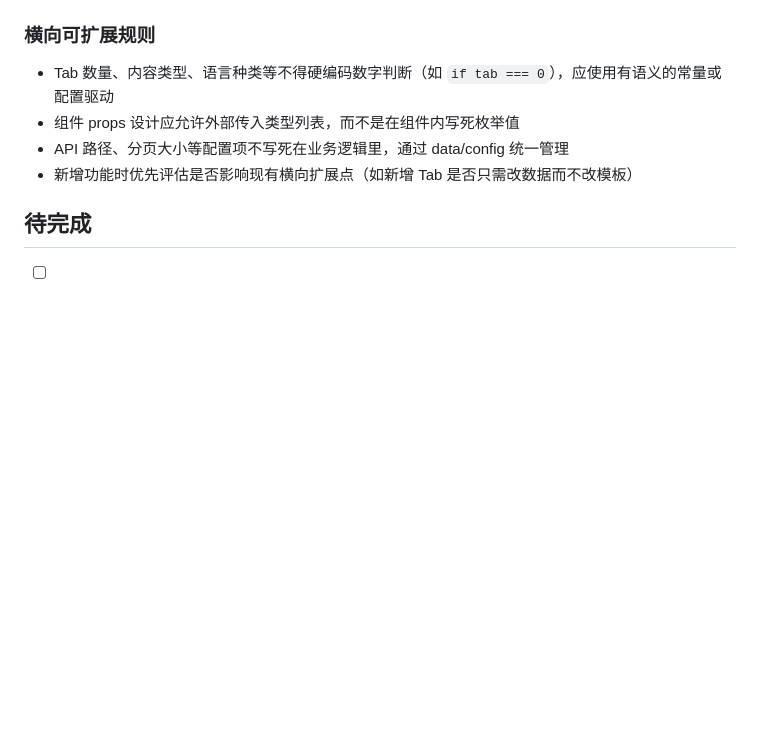
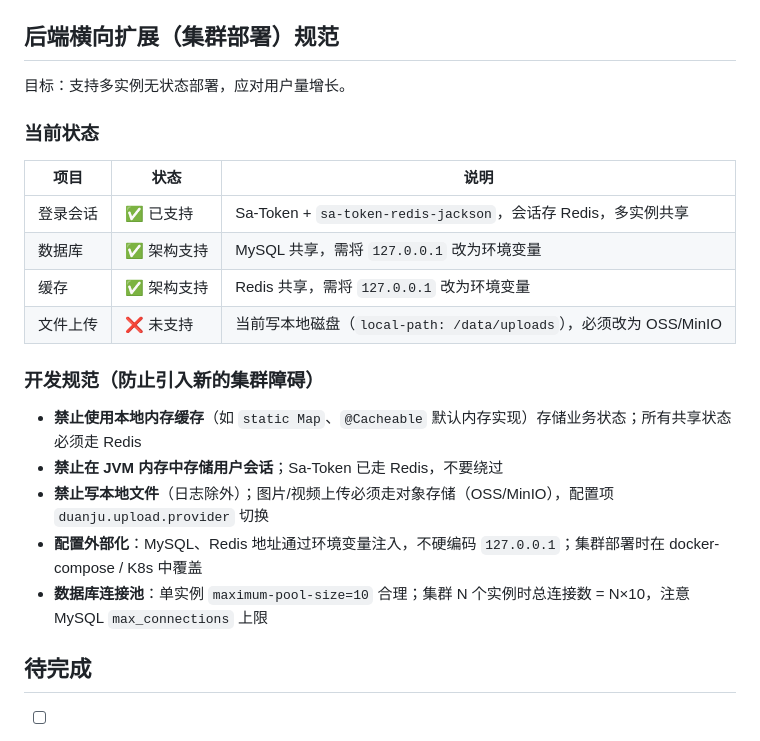
Before and after one commit to neganpub-star/duanju-new, a Markdown page: CLAUDE.md, the part around the change. Rendered like a GitHub page; blank space fills up the shorter version.

Commit message:
docs(CLAUDE.md): 修正横向扩展含义，补充集群部署规范
横向扩展 = 多实例集群部署应对高并发，非 UI 扩展性。
记录当前已支持项（Sa-Token+Redis 会话共享）和
阻碍项（文件本地存储、地址硬编码），
并写入防止引入新集群障碍的开发规范。

Co-Authored-By: Claude Sonnet 4.6 <noreply@anthropic.com>

```diff
--- a/CLAUDE.md
+++ b/CLAUDE.md
@@ -99,11 +99,24 @@ mysql -uroot -p < backend/sql/init.sql
 - 新增 key 命名规则：`模块名.功能名`，如 `watch.edit`、`comment.send`
 - 带参数的文案使用 `{0}` 占位，如 `watch.deleteSelected: '删除({0})'`
 
-### 横向可扩展规则
-- Tab 数量、内容类型、语言种类等不得硬编码数字判断（如 `if tab === 0`），应使用有语义的常量或配置驱动
-- 组件 props 设计应允许外部传入类型列表，而不是在组件内写死枚举值
-- API 路径、分页大小等配置项不写死在业务逻辑里，通过 data/config 统一管理
-- 新增功能时优先评估是否影响现有横向扩展点（如新增 Tab 是否只需改数据而不改模板）
+## 后端横向扩展（集群部署）规范
+
+目标：支持多实例无状态部署，应对用户量增长。
+
+### 当前状态
+| 项目 | 状态 | 说明 |
+|------|------|------|
+| 登录会话 | ✅ 已支持 | Sa-Token + `sa-token-redis-jackson`，会话存 Redis，多实例共享 |
+| 数据库 | ✅ 架构支持 | MySQL 共享，需将 `127.0.0.1` 改为环境变量 |
+| 缓存 | ✅ 架构支持 | Redis 共享，需将 `127.0.0.1` 改为环境变量 |
+| 文件上传 | ❌ 未支持 | 当前写本地磁盘（`local-path: /data/uploads`），必须改为 OSS/MinIO |
+
+### 开发规范（防止引入新的集群障碍）
+- **禁止使用本地内存缓存**（如 `static Map`、`@Cacheable` 默认内存实现）存储业务状态；所有共享状态必须走 Redis
+- **禁止在 JVM 内存中存储用户会话**；Sa-Token 已走 Redis，不要绕过
+- **禁止写本地文件**（日志除外）；图片/视频上传必须走对象存储（OSS/MinIO），配置项 `duanju.upload.provider` 切换
+- **配置外部化**：MySQL、Redis 地址通过环境变量注入，不硬编码 `127.0.0.1`；集群部署时在 docker-compose / K8s 中覆盖
+- **数据库连接池**：单实例 `maximum-pool-size=10` 合理；集群 N 个实例时总连接数 = N×10，注意 MySQL `max_connections` 上限
 
 ## 待完成
 
```
